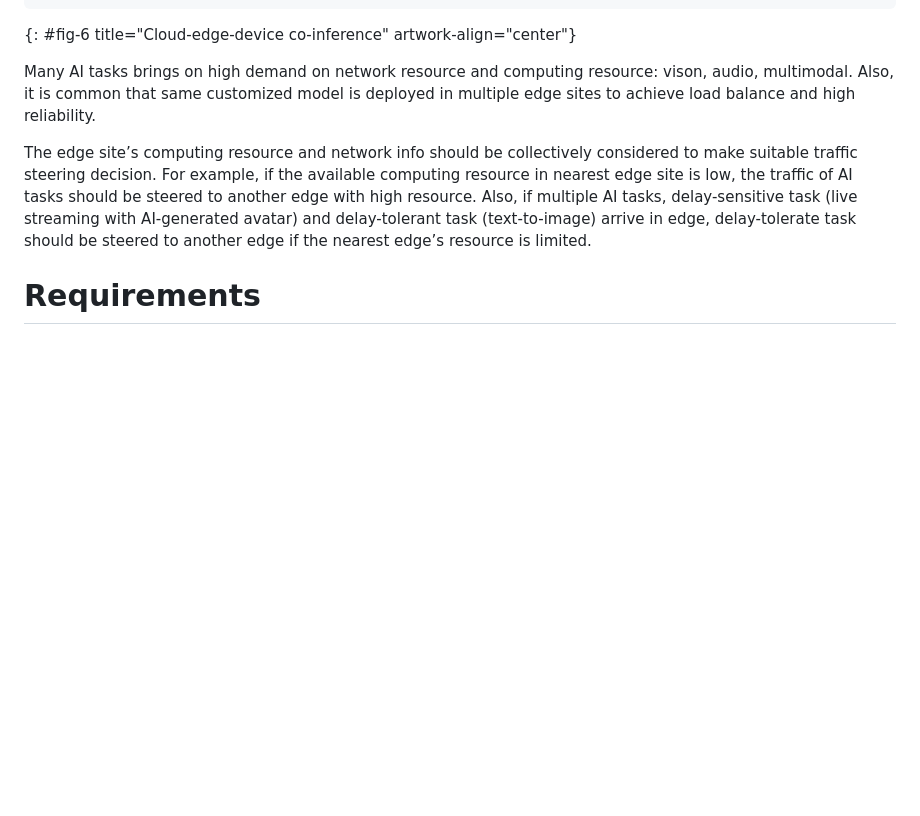
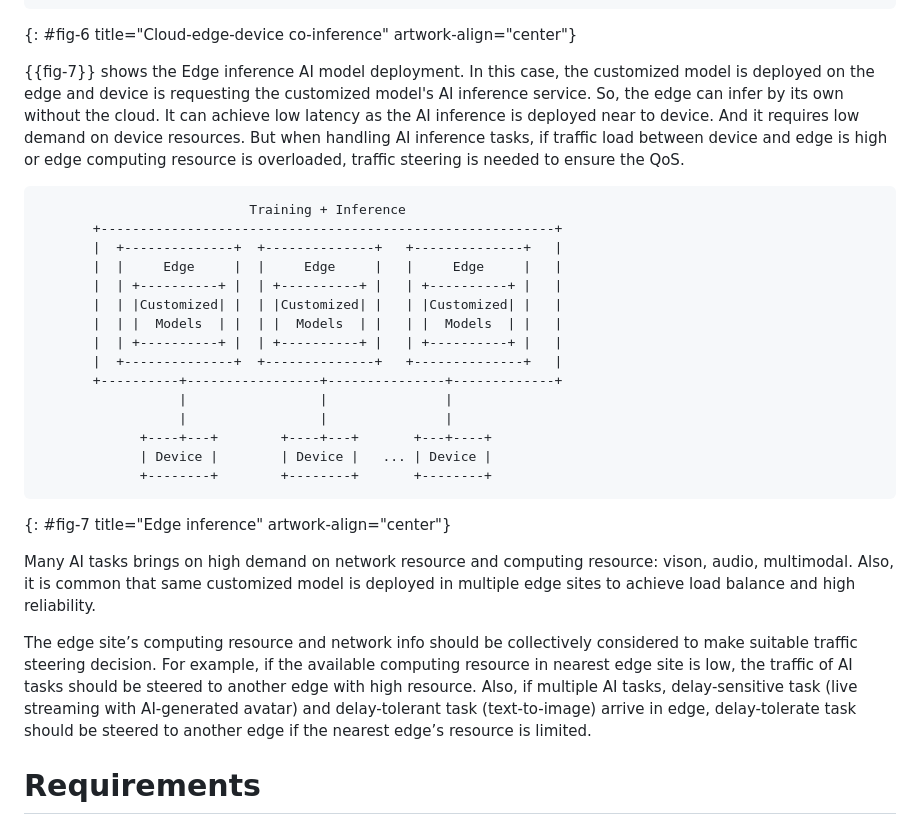
Before and after one commit to ietf-wg-cats/draft-ietf-cats-usecases-requirements, a Markdown page: draft-ietf-cats-usecases-requirements.md, the part around the change printed below. Drawn GitHub-style; blank space fills up the shorter version.

Commit message:
Add a third scenario where edge can infer by its own

```diff
--- a/draft-ietf-cats-usecases-requirements.md
+++ b/draft-ietf-cats-usecases-requirements.md
@@ -883,6 +883,34 @@ informative:
                Inference         Inference          Inference
 ~~~~
 {: #fig-6 title="Cloud-edge-device co-inference" artwork-align="center"}
+
+   {{fig-7}} shows the Edge inference AI model deployment.
+   In this case, the customized model is deployed on the edge and device
+   is requesting the customized model's AI inference service. So, the edge
+   can infer by its own without the cloud. It can achieve low latency
+   as the AI inference is deployed near to device. And it requires low
+   demand on device resources. But when handling AI inference tasks, if
+   traffic load between device and edge is high or edge computing resource
+   is overloaded, traffic steering is needed to ensure the QoS.
+
+~~~~
+                           Training + Inference
+       +----------------------------------------------------------+
+       |  +--------------+  +--------------+   +--------------+   |
+       |  |     Edge     |  |     Edge     |   |     Edge     |   |
+       |  | +----------+ |  | +----------+ |   | +----------+ |   |
+       |  | |Customized| |  | |Customized| |   | |Customized| |   |
+       |  | |  Models  | |  | |  Models  | |   | |  Models  | |   |
+       |  | +----------+ |  | +----------+ |   | +----------+ |   |
+       |  +--------------+  +--------------+   +--------------+   |
+       +----------+-----------------+---------------+-------------+
+                  |                 |               |
+                  |                 |               |
+             +----+---+        +----+---+       +---+----+
+             | Device |        | Device |   ... | Device |
+             +--------+        +--------+       +--------+
+~~~~
+{: #fig-7 title="Edge inference" artwork-align="center"}
 
    Many AI tasks brings on high demand on network resource and computing resource:
    vison, audio, multimodal. Also, it is common that same customized model is
```
Also changed, not shown: other parts of draft-ietf-cats-usecases-requirements.md (+1 -1 lines).
